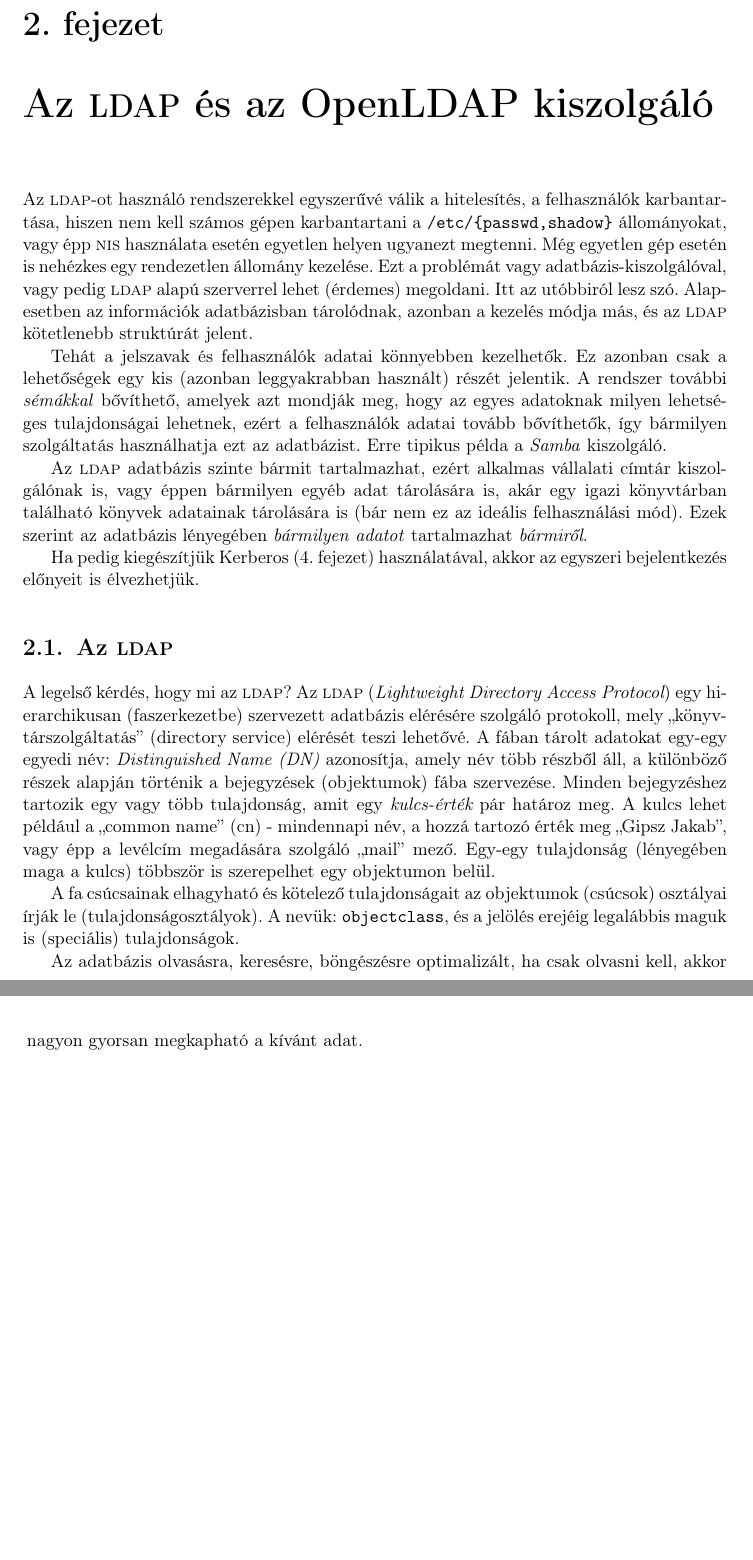
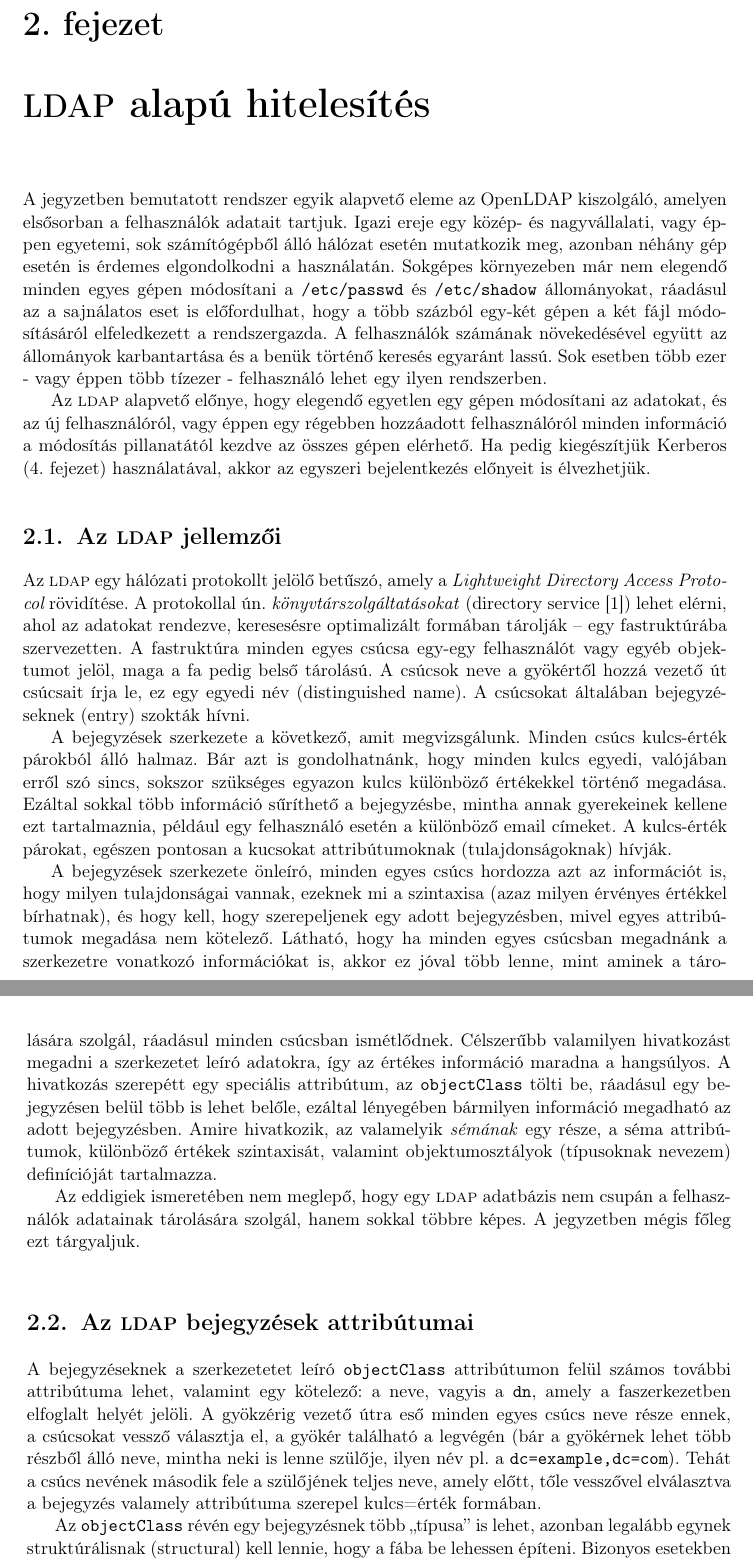
Before and after one commit to LA-Toth/LDAP-Kerberos-auth, a LaTeX book (main.tex, which reads ldap.tex): two parts of pages 15 and 16 of 57, joined at a grey line, cut so that both start at the same text, the shorter picture padded with empty space. Compiled offline with LaTeX, dvips and Ghostscript; a LaTeX package or settings file that is missing is left out; a missing bibliography style is replaced by a similar one.

Commit message:
ldap
git-svn-id: svn://panther.inf.elte.hu/postfix-ldap-kerberos/trunk@20 cebbd8af-b519-0410-8851-a1bdff1bc72d

```diff
--- a/openldap.tex
+++ b/ldap.tex
@@ -1,44 +1,60 @@
-\chapter{Az \textsc{ldap} és az OpenLDAP kiszolgáló}\label{cha:ldap}
+\chapter{\textsc{ldap} alapú hitelesítés}\label{cha:ldap}
 
-Az \textsc{ldap}-ot használó rendszerekkel egyszerűvé válik a hitelesítés, a felhasználók karbantartása, hiszen nem kell
-számos gépen karbantartani a \texttt{/etc/\{passwd,shadow\}} állományokat, vagy épp \textsc{nis} használata esetén
-egyetlen helyen ugyanezt megtenni. Még egyetlen gép esetén is nehézkes egy rendezetlen állomány kezelése. Ezt a
-problémát vagy adatbázis-kiszolgálóval, vagy pedig \textsc{ldap} alapú szerverrel lehet (érdemes) megoldani. Itt az
-utóbbiról lesz szó. Alapesetben az információk adatbázisban tárolódnak, azonban a kezelés módja más, és az \textsc{ldap}
-kötetlenebb struktúrát jelent.
+A jegyzetben bemutatott rendszer egyik alapvető eleme az OpenLDAP kiszolgáló, amelyen elsősorban a felhasználók adatait
+tartjuk. Igazi ereje egy közép- és nagyvállalati, vagy éppen egyetemi, sok számítógépből álló hálózat esetén mutatkozik
+meg, azonban néhány gép esetén is érdemes elgondolkodni a használatán. Sokgépes környezeben már nem elegendő  minden
+egyes gépen módosítani a \texttt{/etc/passwd} és \texttt{/etc/shadow} állományokat, ráadásul az a sajnálatos eset is
+előfordulhat, hogy a több százból egy-két gépen a két fájl módosításáról elfeledkezett a rendszergazda. A felhasználók
+számának növekedésével együtt az állományok karbantartása és a benük történő keresés egyaránt lassú. Sok esetben több
+ezer - vagy éppen több tízezer - felhasználó lehet egy ilyen rendszerben.
 
-Tehát a jelszavak és felhasználók adatai könnyebben kezelhetők. Ez azonban csak a lehetőségek egy kis (azonban
-leggyakrabban használt) részét jelentik. A rendszer további \emph{sémákkal} bővíthető, amelyek azt mondják meg, hogy az
-egyes adatoknak milyen lehetséges tulajdonságai lehetnek, ezért a felhasználók adatai tovább bővíthetők, így bármilyen
-szolgáltatás használhatja ezt az adatbázist. Erre tipikus példa a \emph{Samba} kiszolgáló.
-
-Az \textsc{ldap} adatbázis szinte bármit tartalmazhat, ezért alkalmas vállalati címtár kiszolgálónak is, vagy éppen
-bármilyen egyéb adat tárolására is, akár egy igazi könyvtárban található könyvek adatainak tárolására is (bár nem ez az
-ideális felhasználási mód). Ezek szerint  az adatbázis lényegében \emph{bármilyen adatot} tartalmazhat
-\emph{bármiről}.
-
-Ha pedig kiegészítjük Kerberos (\ref{cha:kerberos}.\ fejezet) használatával, akkor az egyszeri bejelentkezés előnyeit is
-élvezhetjük.
+Az \textsc{ldap} alapvető előnye, hogy elegendő egyetlen egy gépen módosítani az adatokat, és az új felhasználóról, vagy
+éppen egy régebben hozzáadott felhasználóról  minden információ a módosítás pillanatától kezdve az összes gépen
+elérhető.  Ha pedig kiegészítjük Kerberos (\ref{cha:kerberos}.\ fejezet) használatával, akkor az egyszeri bejelentkezés
+előnyeit is élvezhetjük.
 
 
-\section{Az \textsc{ldap}}
+\section{Az \textsc{ldap} jellemzői}
 
-A legelső kérdés, hogy mi az \textsc{ldap}?
-Az \textsc{ldap}  ({\em Lightweight Directory Access Protocol}) egy hierarchikusan (faszerkezetbe) szervezett adatbázis
-elérésére szolgáló protokoll, mely ``könyvtárszolgáltatás'' (directory service) elérését teszi lehetővé.
-A fában tárolt adatokat egy-egy egyedi név: {\em Distinguished Name (DN)} azonosítja,
-amely név több részből áll, a  különböző részek alapján történik a bejegyzések (objektumok) fába szervezése. Minden
-bejegyzéshez tartozik egy vagy több
-tulajdonság, amit egy {\em kulcs-érték} pár határoz meg. A kulcs lehet például a ``common name'' (cn) - mindennapi
-név, a hozzá tartozó érték meg ``Gipsz Jakab'', vagy épp a levélcím megadására szolgáló ``mail'' mező. Egy-egy
-tulajdonság (lényegében maga a~kulcs) többször is szerepelhet egy objektumon belül.
+Az \textsc{ldap}  egy hálózati protokollt jelölő betűszó, amely a {\em Lightweight Directory Access Protocol}
+rövidítése. A protokollal ún.\ \emph{könyvtárszolgáltatásokat}  (directory service \cite{dirservice}) lehet elérni, ahol
+az adatokat rendezve, keresesésre optimalizált formában tárolják -- egy fastruktúrába szervezetten. A fastruktúra minden
+egyes csúcsa egy-egy felhasználót vagy egyéb objektumot jelöl, maga a fa pedig belső tárolású. A csúcsok neve a
+gyökértől hozzá vezető út csúcsait írja le, ez egy egyedi név (distinguished name). A csúcsokat általában bejegyzéseknek
+(entry) szokták hívni.
 
-A fa csúcsainak elhagyható és kötelező tulajdonságait az objektumok (csúcsok) osztályai írják le
-(tulajdonságosztályok). A nevük: \texttt{objectclass}, és a jelölés erejéig legalábbis  maguk is (speciális)
-tulajdonságok.
+A bejegyzések szerkezete a következő, amit megvizsgálunk. Minden csúcs kulcs-érték párokból álló halmaz. Bár azt is
+gondolhatnánk, hogy minden kulcs egyedi, valójában erről szó sincs, sokszor szükséges egyazon kulcs különböző értékekkel
+történő megadása. Ezáltal sokkal több információ sűríthető a bejegyzésbe, mintha annak gyerekeinek kellene ezt
+tartalmaznia, például egy felhasználó esetén a különböző email címeket. A kulcs-érték párokat, egészen pontosan a
+kucsokat attribútumoknak (tulajdonságoknak) hívják.
 
-Az adatbázis olvasásra, keresésre, böngészésre optimalizált, ha csak olvasni kell, akkor nagyon gyorsan megkapható a
-kívánt adat.
+A bejegyzések szerkezete önleíró, minden egyes csúcs hordozza azt az információt is, hogy milyen tulajdonságai vannak,
+ezeknek mi a szintaxisa (azaz milyen érvényes értékkel bírhatnak), és hogy kell, hogy szerepeljenek egy adott
+bejegyzésben, mivel egyes attribútumok megadása nem kötelező. Látható, hogy ha  minden egyes csúcsban megadnánk a
+szerkezetre vonatkozó információkat is, akkor ez jóval több lenne, mint aminek a tárolására szolgál, ráadásul minden
+csúcsban ismétlődnek. Célszerűbb valamilyen hivatkozást megadni a szerkezetet leíró adatokra, így az értékes információ
+maradna a hangsúlyos. A hivatkozás szerepétt egy speciális attribútum, az \texttt{objectClass} tölti be, ráadásul egy
+bejegyzésen belül több is lehet belőle, ezáltal lényegében bármilyen információ megadható az adott
+bejegyzésben. Amire hivatkozik, az valamelyik \emph{sémának} egy része, a séma attribútumok, különböző értékek
+szintaxisát, valamint objektumosztályok (típusoknak nevezem) definícióját tartalmazza.
+
+Az eddigiek ismeretében nem meglepő, hogy egy \textsc{ldap} adatbázis nem csupán a felhasználók adatainak tárolására
+szolgál, hanem sokkal többre képes. A jegyzetben mégis főleg ezt tárgyaljuk.
+
+
+\section{Az \textsc{ldap} bejegyzések attribútumai}
+
+A bejegyzéseknek a szerkezetetet leíró \texttt{objectClass} attribútumon felül számos további attribútuma lehet,
+valamint egy kötelező: a neve, vagyis a \texttt{dn}, amely a faszerkezetben elfoglalt helyét jelöli. A gyökzérig vezető
+útra eső minden egyes csúcs neve része ennek, a csúcsokat vessző választja el, a gyökér található a legvégén (bár a
+gyökérnek lehet több részből álló neve, mintha neki is lenne szülője, ilyen név pl.\ a
+\texttt{dc=example,dc=com}). Tehát a csúcs nevének második fele a szülőjének teljes neve, amely előtt, tőle vesszővel
+elválasztva a bejegyzés valamely attribútuma szerepel kulcs=érték formában.
+
+Az \texttt{objectClass} révén egy bejegyzésnek több ``típusa'' is lehet, azonban legalább egynek struktúrálisnak
+(structural) kell lennie, hogy a fába be lehessen építeni. Bizonyos esetekben nincs értelme többet is megadni, ekkor
+elég a \texttt{top} nevű típust (\texttt{objectClass}-t) megadni.
 
 \section{Az OpenLDAP kiszolgáló}
 
```
Also changed, not shown: bib2.bib (+8 -0 lines), main.tex (+1 -1 lines).
